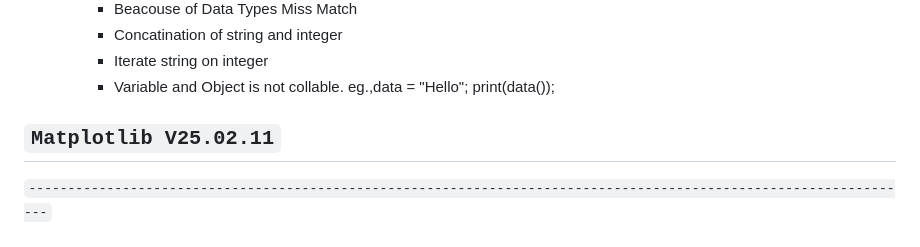
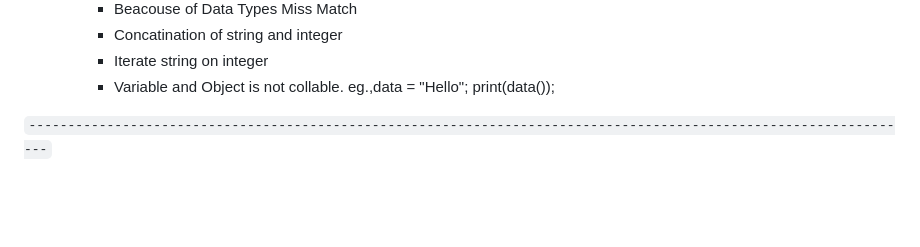
Before and after one commit to PratikRameshMajage/Python, a Markdown page: readme.md, the part around the change. GitHub-like rendering; blank space fills up the shorter version.

```diff
--- a/readme.md
+++ b/readme.md
@@ -1521,7 +1521,8 @@ with open("large_file.txt", "r") as file:
         - Iterate string on integer
         - Variable and Object is not collable. eg.,data = "Hello"; print(data());
 
-## `Matplotlib V25.02.11`
+
+
 
 
 
```
